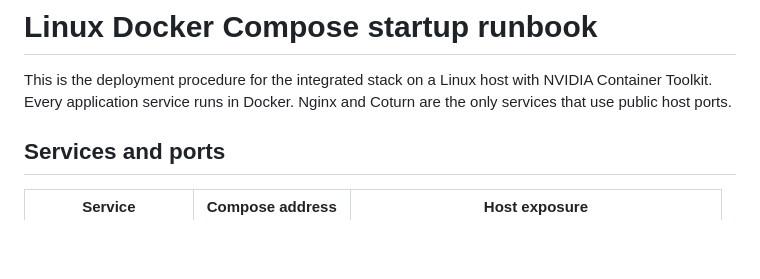
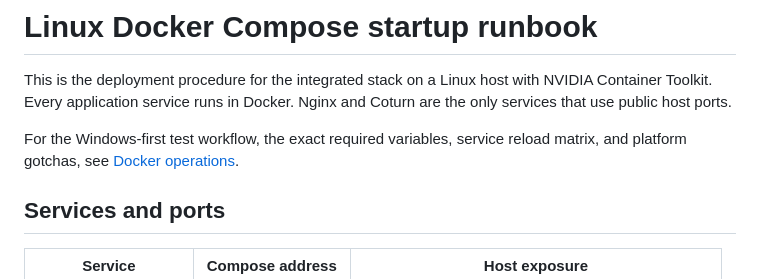
Before and after one commit to pknu-kdigital-3rd/p4_integrated_backend, a Markdown page: docs/integration/LINUX_STARTUP_RUNBOOK.md, the part around the change. GitHub-like rendering; blank space fills up the shorter version.

```diff
--- a/docs/integration/LINUX_STARTUP_RUNBOOK.md
+++ b/docs/integration/LINUX_STARTUP_RUNBOOK.md
@@ -3,6 +3,10 @@
 This is the deployment procedure for the integrated stack on a Linux host with
 NVIDIA Container Toolkit. Every application service runs in Docker. Nginx and
 Coturn are the only services that use public host ports.
+
+For the Windows-first test workflow, the exact required variables, service
+reload matrix, and platform gotchas, see
+[Docker operations](DOCKER_OPERATIONS.md).
 
 ## Services and ports
 
```
Also changed, not shown: README.md (+3 -0 lines), docs/integration/DOCKER_OPERATIONS.md (added, +248 -0 lines).
